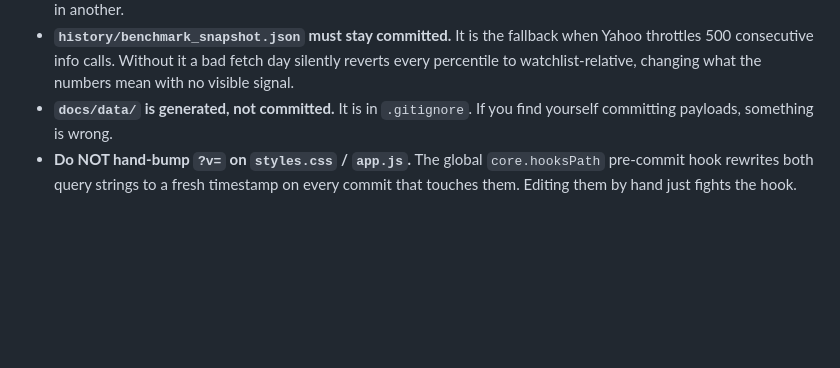
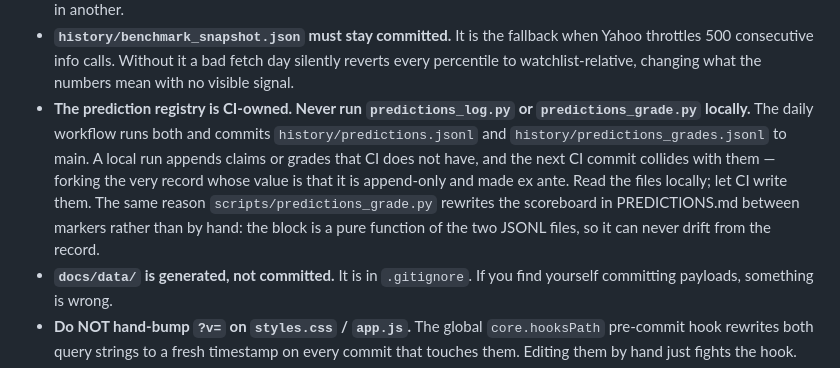
Before and after one commit to dtomkatsu/Market-Desk, a Markdown page: CLAUDE.md, the part around the change. GitHub-like rendering; blank space fills up the shorter version.

Commit message:
Make the registry's CI ownership a hard rule
The scheduled scoreboard check carries "never run the grader locally" in
its own prompt, but the repo never said it. A local predictions_log.py or
predictions_grade.py run appends claims or grades CI does not have, and
the next CI commit collides with them — forking the one record whose
whole value is being append-only and written ex ante.

Same reason the scoreboard is rewritten between markers rather than by
hand: the block is a pure function of the two JSONL files and cannot
drift from them.

Co-Authored-By: Claude Opus 5 <noreply@anthropic.com>

```diff
--- a/CLAUDE.md
+++ b/CLAUDE.md
@@ -94,6 +94,15 @@
   fallback when Yahoo throttles 500 consecutive info calls. Without it a bad
   fetch day silently reverts every percentile to watchlist-relative, changing
   what the numbers mean with no visible signal.
+- **The prediction registry is CI-owned. Never run `predictions_log.py` or
+  `predictions_grade.py` locally.** The daily workflow runs both and commits
+  `history/predictions.jsonl` and `history/predictions_grades.jsonl` to main.
+  A local run appends claims or grades that CI does not have, and the next CI
+  commit collides with them — forking the very record whose value is that it
+  is append-only and made ex ante. Read the files locally; let CI write them.
+  The same reason `scripts/predictions_grade.py` rewrites the scoreboard in
+  PREDICTIONS.md between markers rather than by hand: the block is a pure
+  function of the two JSONL files, so it can never drift from the record.
 - **`docs/data/` is generated, not committed.** It is in `.gitignore`. If you
   find yourself committing payloads, something is wrong.
 - **Do NOT hand-bump `?v=` on `styles.css` / `app.js`.** The global
```
